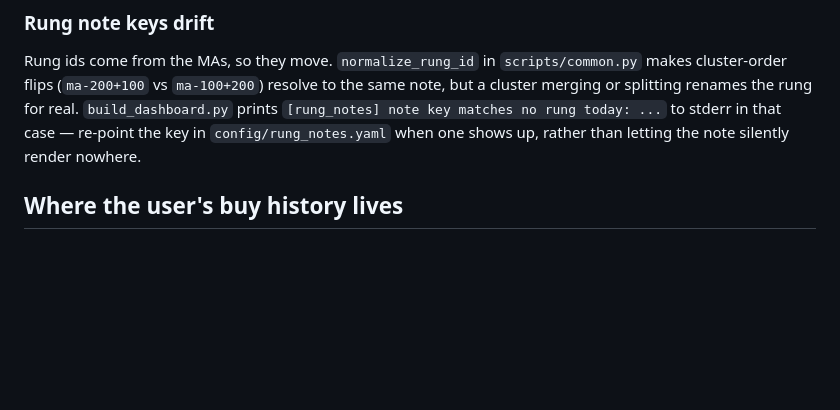
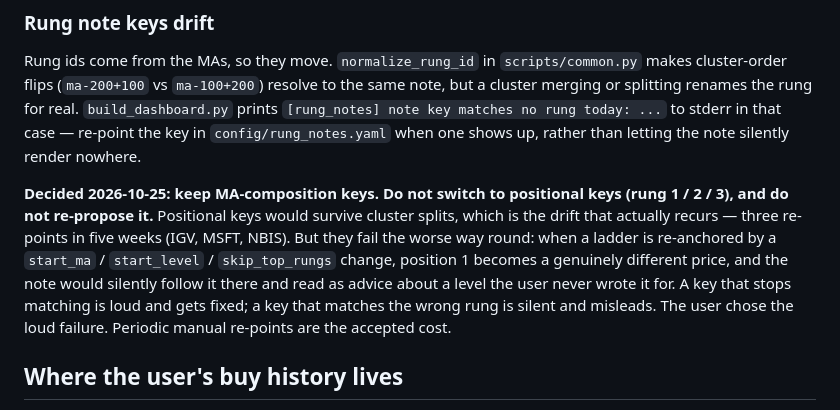
Before and after one commit to 786603902ly-maker/moomooinvest, a Markdown page: CLAUDE.md, the part around the change. Rendered like a GitHub page; blank space fills up the shorter version.

Commit message:
Record the decision to keep MA-composition note keys
Positional keys (rung 1/2/3) would survive the cluster splits that actually
recur, but would fail silently when a ladder is re-anchored: position 1
becomes a different price and the note follows it there, reading as advice
about a level it was never written for. A key that stops matching is loud
and gets fixed; one that matches the wrong rung misleads quietly.

User chose the loud failure. Noted in CLAUDE.md so it is not re-proposed;
periodic manual re-points are the accepted cost.

Co-Authored-By: Claude Opus 5 <noreply@anthropic.com>
Claude-Session: https://claude.ai/code/session_011DUYXTAS35ceaaSZsPwNzL

```diff
--- a/CLAUDE.md
+++ b/CLAUDE.md
@@ -94,6 +94,17 @@ renames the rung for real. `build_dashboard.py` prints
 re-point the key in `config/rung_notes.yaml` when one shows up, rather than
 letting the note silently render nowhere.
 
+**Decided 2026-10-25: keep MA-composition keys. Do not switch to positional
+keys (rung 1 / 2 / 3), and do not re-propose it.** Positional keys would
+survive cluster splits, which is the drift that actually recurs — three
+re-points in five weeks (IGV, MSFT, NBIS). But they fail the worse way round:
+when a ladder is re-anchored by a `start_ma` / `start_level` / `skip_top_rungs`
+change, position 1 becomes a genuinely different price, and the note would
+silently follow it there and read as advice about a level the user never
+wrote it for. A key that stops matching is loud and gets fixed; a key that
+matches the wrong rung is silent and misleads. The user chose the loud
+failure. Periodic manual re-points are the accepted cost.
+
 ## Where the user's buy history lives
 
 Ticked-off rungs ("I actually bought this") are stored in the Vercel KV
```
